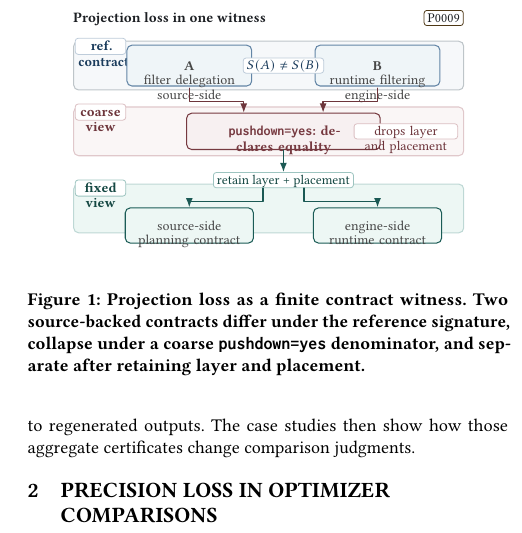
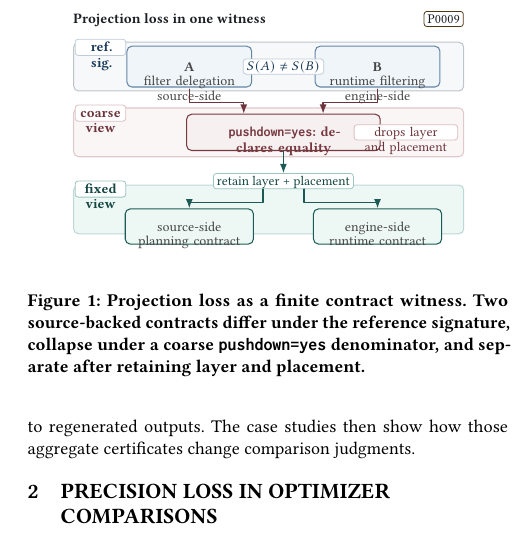
Before and after one commit to Haoyi-Zhang/OptSemC, a LaTeX paper (Paper/latex/paper.tex, which reads Paper/latex/figures/fig_projection_trap.tex): part of one column of page 3 of 14, cut so that both start at the same text. Compiled offline with pdfLaTeX.

Commit message:
Clear projection-trap label overflow

```diff
--- a/Paper/latex/figures/fig_projection_trap.tex
+++ b/Paper/latex/figures/fig_projection_trap.tex
@@ -45,7 +45,7 @@
 \end{scope}
 
 \node[lanetag, anchor=west, draw=vldbBlue!30, text=vldbBlue!70!black]
-  at (.18,-.42) {ref.\\contracts};
+  at (.18,-.42) {ref.\\sig.};
 \node[contract] (c1) at (2.20,-.76)
   {\textbf{A}\\filter delegation\\source-side};
 \node[contract] (c2) at (5.52,-.76)
```
